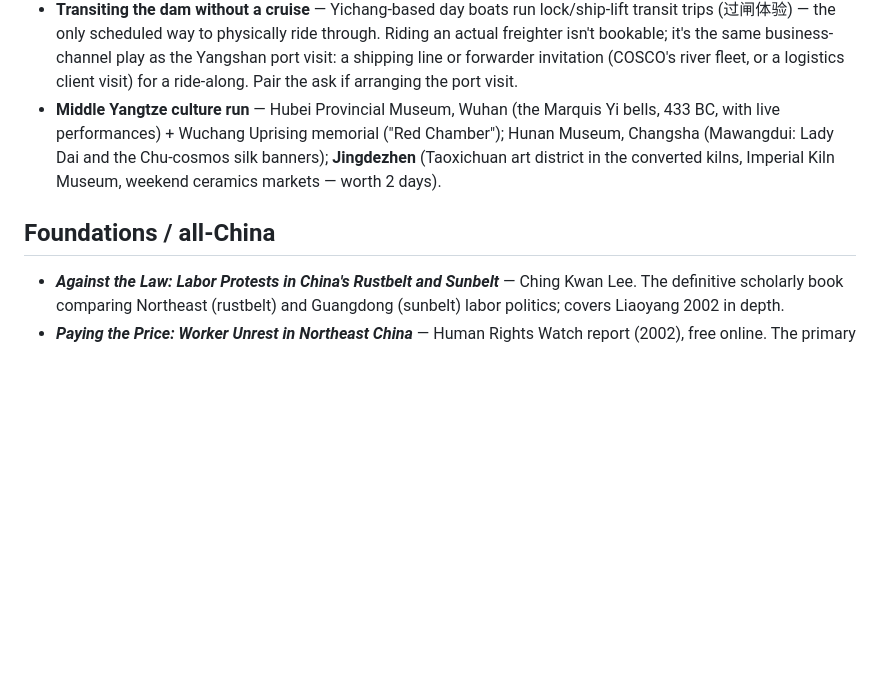
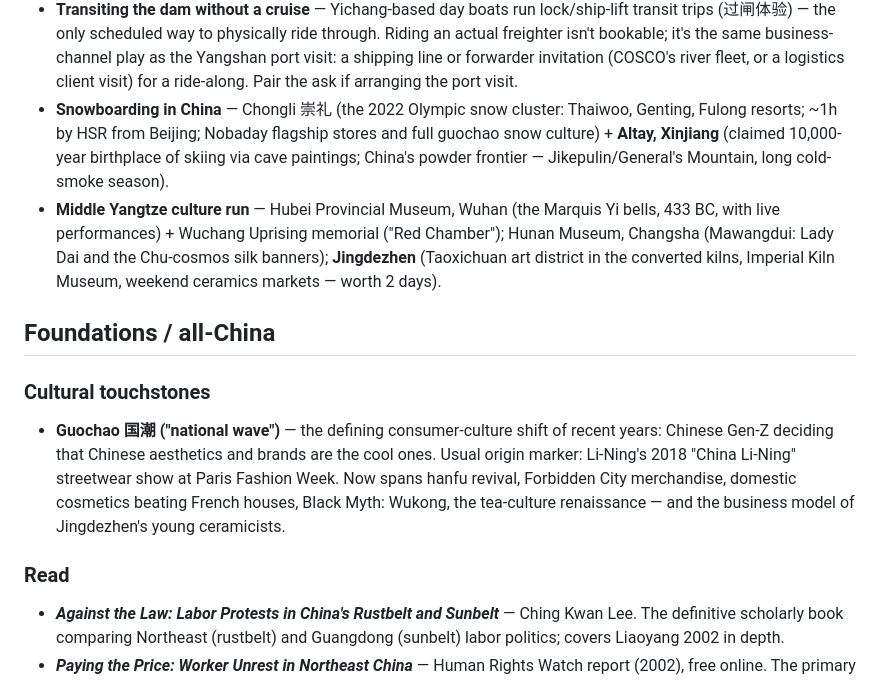
Before and after one commit to YangVincent/china-map, a Markdown page: RECS.md, the part around the change. Drawn GitHub-style; blank space fills up the shorter version.

Commit message:
RECS: guochao + snowboarding travel
Co-Authored-By: Claude Fable 5 <noreply@anthropic.com>

```diff
--- a/RECS.md
+++ b/RECS.md
@@ -17,10 +17,15 @@ Mandarin difficulty key: 🟢 clear/standard-ish · 🟡 accented but followable
 - **Qiandongnan loop (Guizhou)** — Kaili sour-soup fish at the source, then Miao villages (Xijiang Qianhu) and Dong villages (Zhaoxing) for the silver headdresses and UNESCO grand songs. Pair with the **FAST telescope** visitor area and **Huangguoshu falls**.
 - **Three Gorges cruise (Chongqing → Yichang, ~4 days downstream)** — through Qutang, Wu, and Xiling gorges, ending with the dam's five-step ship locks or the giant ship lift. The classic river journey, now on a reservoir. Book on Trip.com (~$400–900/pp, 5-star boats: Century/Victoria fleets); confirm the itinerary actually transits the locks or ship lift rather than bussing around the dam.
 - **Transiting the dam without a cruise** — Yichang-based day boats run lock/ship-lift transit trips (过闸体验) — the only scheduled way to physically ride through. Riding an actual freighter isn't bookable; it's the same business-channel play as the Yangshan port visit: a shipping line or forwarder invitation (COSCO's river fleet, or a logistics client visit) for a ride-along. Pair the ask if arranging the port visit.
+- **Snowboarding in China** — Chongli 崇礼 (the 2022 Olympic snow cluster: Thaiwoo, Genting, Fulong resorts; ~1h by HSR from Beijing; Nobaday flagship stores and full guochao snow culture) + **Altay, Xinjiang** (claimed 10,000-year birthplace of skiing via cave paintings; China's powder frontier — Jikepulin/General's Mountain, long cold-smoke season).
 - **Middle Yangtze culture run** — Hubei Provincial Museum, Wuhan (the Marquis Yi bells, 433 BC, with live performances) + Wuchang Uprising memorial ("Red Chamber"); Hunan Museum, Changsha (Mawangdui: Lady Dai and the Chu-cosmos silk banners); **Jingdezhen** (Taoxichuan art district in the converted kilns, Imperial Kiln Museum, weekend ceramics markets — worth 2 days).
 
 ## Foundations / all-China
 
+### Cultural touchstones
+- **Guochao 国潮 ("national wave")** — the defining consumer-culture shift of recent years: Chinese Gen-Z deciding that Chinese aesthetics and brands are the cool ones. Usual origin marker: Li-Ning's 2018 "China Li-Ning" streetwear show at Paris Fashion Week. Now spans hanfu revival, Forbidden City merchandise, domestic cosmetics beating French houses, Black Myth: Wukong, the tea-culture renaissance — and the business model of Jingdezhen's young ceramicists.
+
+### Read
 - **_Against the Law: Labor Protests in China's Rustbelt and Sunbelt_** — Ching Kwan Lee. The definitive scholarly book comparing Northeast (rustbelt) and Guangdong (sunbelt) labor politics; covers Liaoyang 2002 in depth.
 - **_Paying the Price: Worker Unrest in Northeast China_** — Human Rights Watch report (2002), free online. The primary documentation of the Liaoyang and Daqing protests.
 
```
